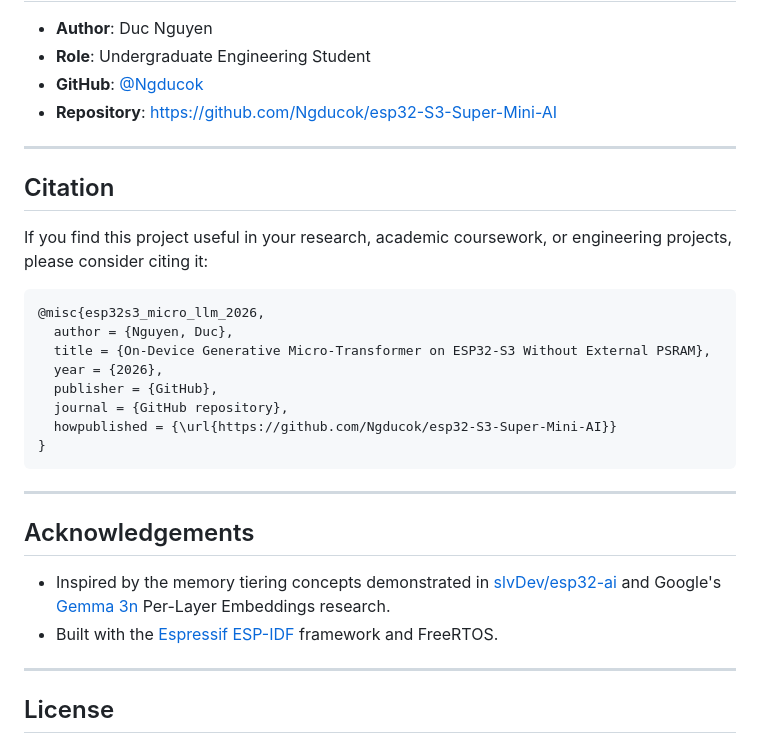
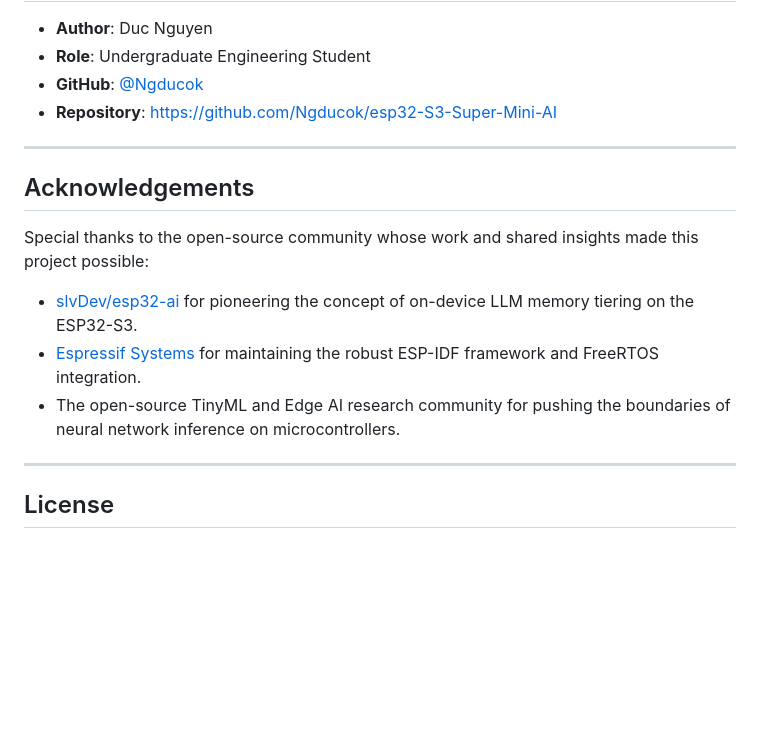
Before and after one commit to Ngducok/esp32-S3-Super-Mini-AI, a Markdown page: README.md, the part around the change. Rendered like a GitHub page; blank space fills up the shorter version.

````diff
--- a/README.md
+++ b/README.md
@@ -264,27 +264,13 @@ This project was developed as an independent undergraduate engineering research
 
 ---
 
-## Citation
-
-If you find this project useful in your research, academic coursework, or engineering projects, please consider citing it:
-
-```bibtex
-@misc{esp32s3_micro_llm_2026,
-  author = {Nguyen, Duc},
-  title = {On-Device Generative Micro-Transformer on ESP32-S3 Without External PSRAM},
-  year = {2026},
-  publisher = {GitHub},
-  journal = {GitHub repository},
-  howpublished = {\url{https://github.com/Ngducok/esp32-S3-Super-Mini-AI}}
-}
-```
-
----
-
 ## Acknowledgements
 
-- Inspired by the memory tiering concepts demonstrated in [slvDev/esp32-ai](https://github.com/slvDev/esp32-ai) and Google's [Gemma 3n](https://ai.google.dev/gemma/docs/gemma-3n) Per-Layer Embeddings research.
-- Built with the [Espressif ESP-IDF](https://github.com/espressif/esp-idf) framework and FreeRTOS.
+Special thanks to the open-source community whose work and shared insights made this project possible:
+
+- [slvDev/esp32-ai](https://github.com/slvDev/esp32-ai) for pioneering the concept of on-device LLM memory tiering on the ESP32-S3.
+- [Espressif Systems](https://github.com/espressif) for maintaining the robust ESP-IDF framework and FreeRTOS integration.
+- The open-source TinyML and Edge AI research community for pushing the boundaries of neural network inference on microcontrollers.
 
 ---
 
````
Also changed, not shown: README_VN.md (+5 -19 lines).
